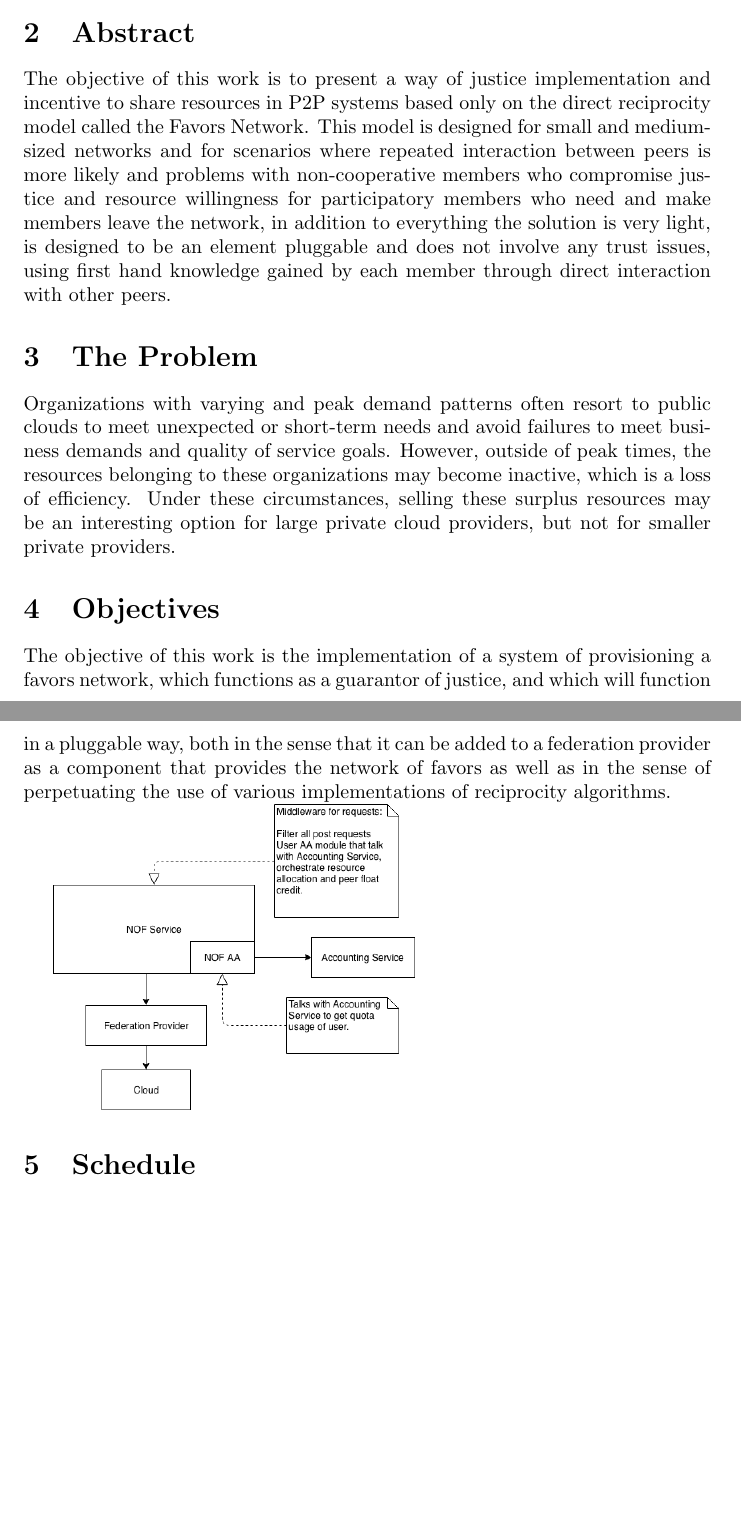
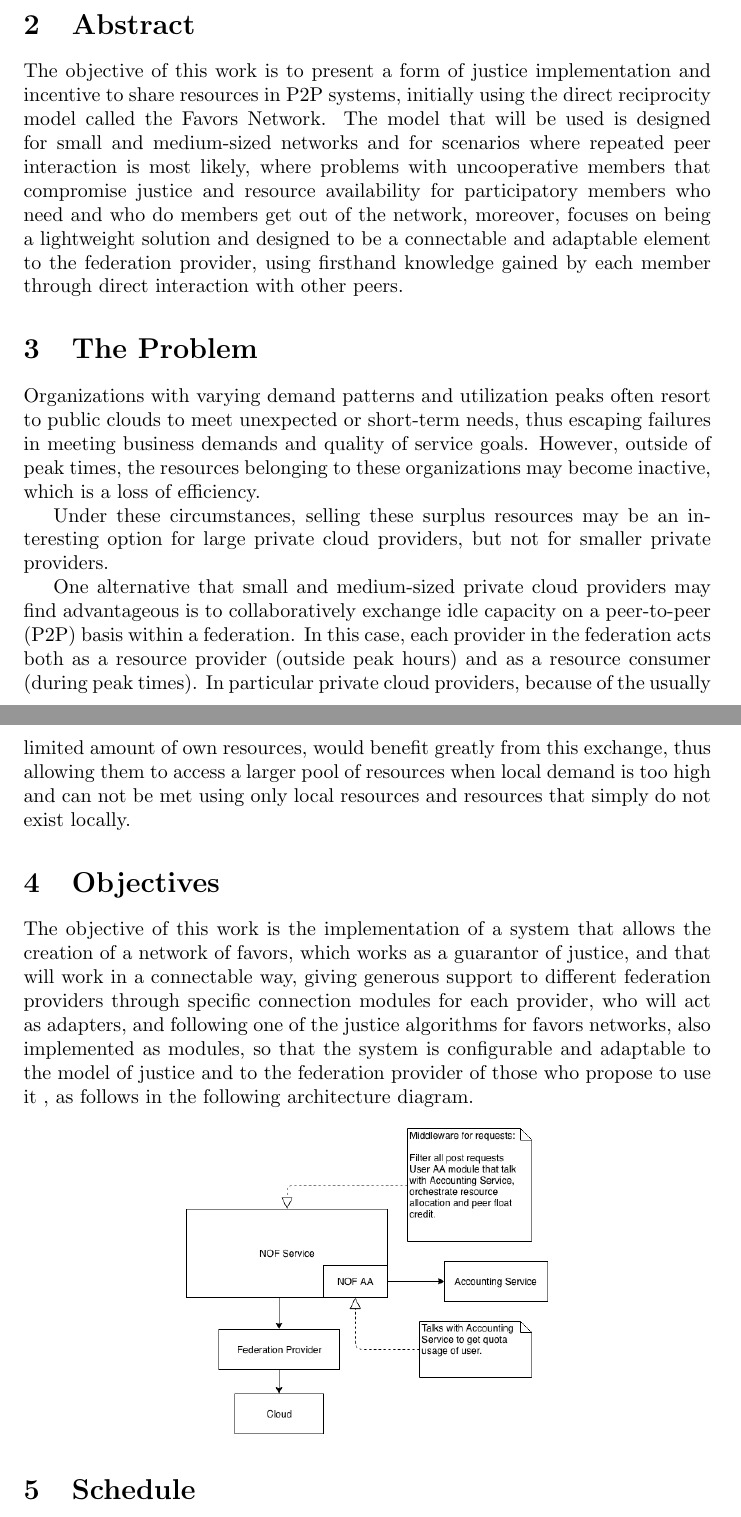
Before and after one commit to GustavoDinizMonteiro/ptcc-arctifact, a LaTeX document (main.tex): two parts of pages 1 and 2 of 3, joined at a grey line, cut so that both start at the same text, the shorter picture padded with empty space. Compiled offline with pdfLaTeX.

Commit message:
Refactor text from abstract, problem definition and objectives.

```diff
--- a/main.tex
+++ b/main.tex
@@ -16,14 +16,21 @@ Master: Francisco Vilar Brasileiro \\ \href{fubica@computacao.ufcg.edu.br}
 
 \section{Abstract}
-The objective of this work is to present a way of justice implementation and incentive to share resources in P2P systems based only on the direct reciprocity model called the Favors Network. This model is designed for small and medium-sized networks and for scenarios where repeated interaction between peers is more likely and problems with non-cooperative members who compromise justice and resource willingness for participatory members who need and make members leave the network, in addition to everything the solution is very light, is designed to be an element pluggable and does not involve any trust issues, using first hand knowledge gained by each member through direct interaction with other peers.
+The objective of this work is to present a form of justice implementation and incentive to share resources in P2P systems, initially using the direct reciprocity model called the Favors Network. The model that will be used is designed for small and medium-sized networks and for scenarios where repeated peer interaction is most likely, where problems with uncooperative members that compromise justice and resource availability for participatory members who need and who do members get out of the network, moreover, focuses on being a lightweight solution and designed to be a connectable and adaptable element to the federation provider, using firsthand knowledge gained by each member through direct interaction with other peers.
 
 \section{The Problem}
-Organizations with varying and peak demand patterns often resort to public clouds to meet unexpected or short-term needs and avoid failures to meet business demands and quality of service goals. However, outside of peak times, the resources belonging to these organizations may become inactive, which is a loss of efficiency. Under these circumstances, selling these surplus resources may be an interesting option for large private cloud providers, but not for smaller private providers.
+Organizations with varying demand patterns and utilization peaks often resort to public clouds to meet unexpected or short-term needs, thus escaping failures in meeting business demands and quality of service goals.
+However, outside of peak times, the resources belonging to these organizations may become inactive, which is a loss of efficiency.
+
+Under these circumstances, selling these surplus resources may be an interesting option for large private cloud providers, but not for smaller private providers.
+
+One alternative that small and medium-sized private cloud providers may find advantageous is to collaboratively exchange idle capacity on a peer-to-peer (P2P) basis within a federation. In this case, each provider in the federation acts both as a resource provider (outside peak hours) and as a resource consumer (during peak times). In particular private cloud providers, because of the usually limited amount of own resources, would benefit greatly from this exchange, thus allowing them to access a larger pool of resources when local demand is too high and can not be met using only local resources and resources that simply do not exist locally.
 
 \section{Objectives}
-The objective of this work is the implementation of a system of provisioning a favors network, which functions as a guarantor of justice, and which will function in a pluggable way, both in the sense that it can be added to a federation provider as a component that provides the network of favors as well as in the sense of perpetuating the use of various implementations of reciprocity algorithms.
+The objective of this work is the implementation of a system that allows the creation of a network of favors, which works as a guarantor of justice, and that will work in a connectable way, giving generous support to different federation providers through specific connection modules for each provider, who will act as adapters, and following one of the justice algorithms for favors networks, also implemented as modules, so that the system is configurable and adaptable to the model of justice and to the federation provider of those who propose to use it , as follows in the following architecture diagram.
 
+\begin{center}
 \includegraphics[scale=0.4]{./image/NOF-architecture-generic.png}
+\end{center}
 
 \section{Schedule}
 
```
Also changed, not shown: main.tex (2 more changed lines).
